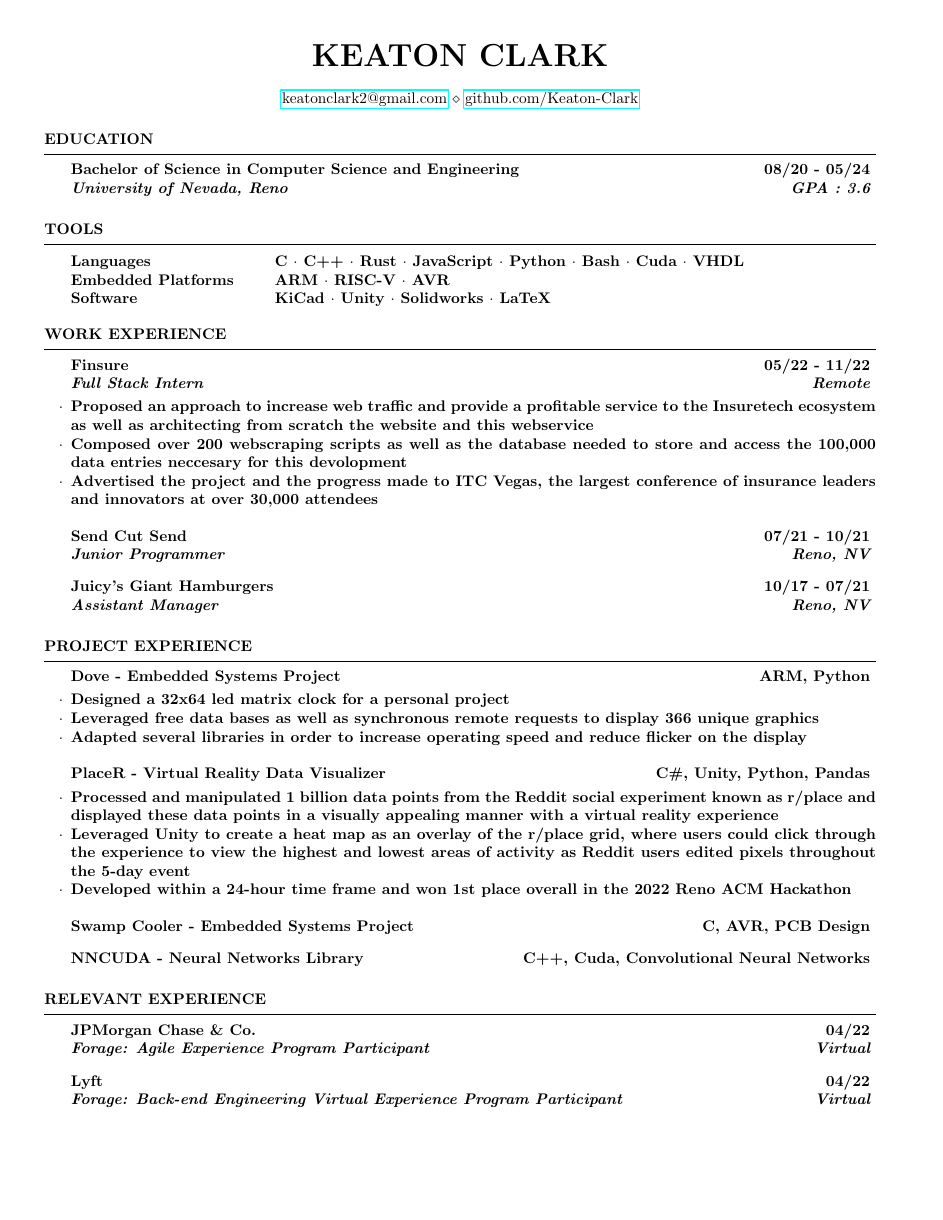
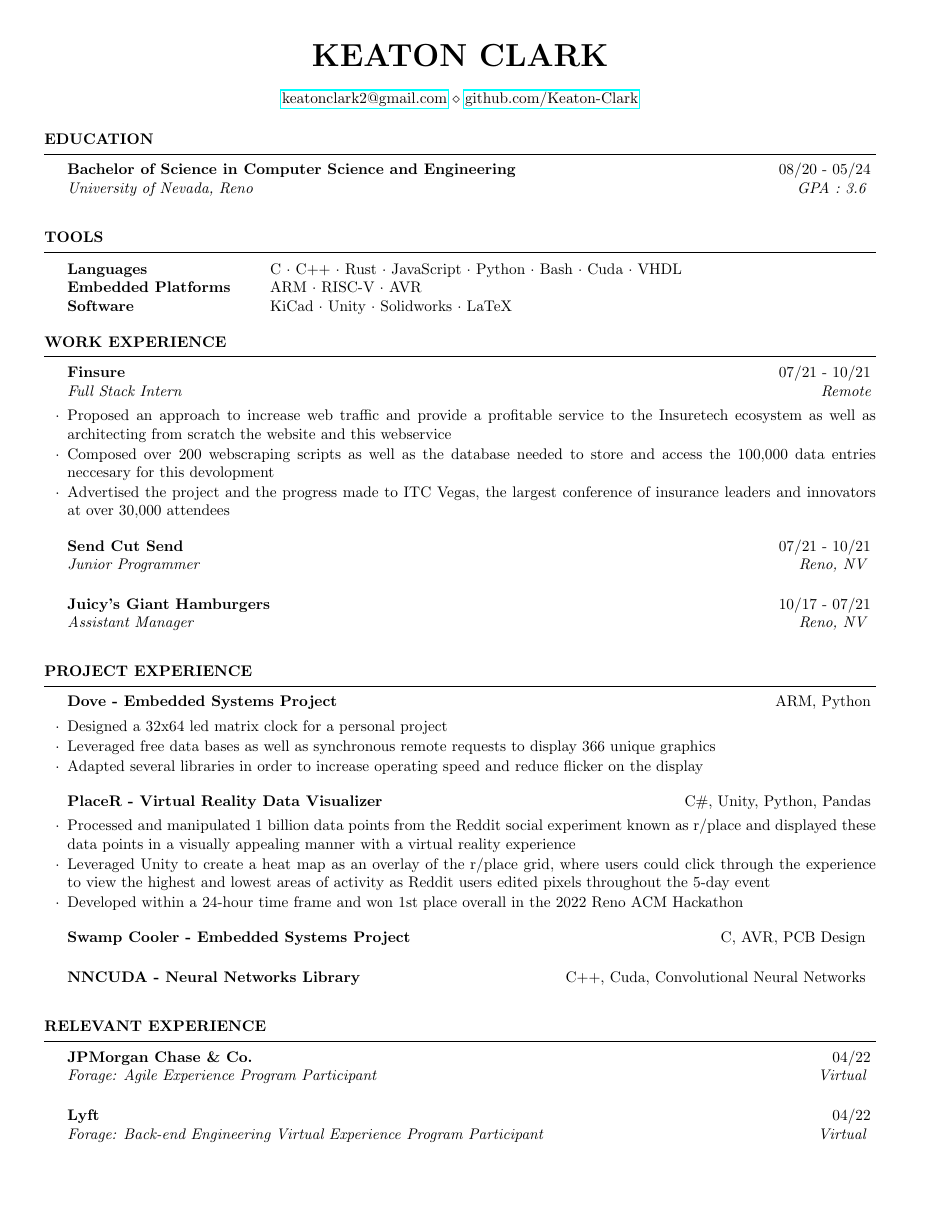
Before and after one commit to Keaton-Clark/Resume, a LaTeX CV (resume.tex, which reads resume.cls): the whole page. The pictures show the PDF file resume.pdf that the author committed with the source.

Commit message:
empty subsections

```diff
--- a/resume.cls
+++ b/resume.cls
@@ -102,6 +102,15 @@
   \end{list}
   \vspace{0.5em} % Some space after the list of bullet points
 }
+\newenvironment{emptyrSubsection}[4]{ % 4 input arguments - company name, year(s) employed, job title and location
+ {\bf #1} \hfill {#2} % Bold company name and date on the right
+ \ifthenelse{\equal{#3}{}}{}{ % If the third argument is not specified, don't print the job title and location line
+  \\
+  {\em #3} \hfill {\em #4} % Italic job title and location
+  }\smallskip
+  }{
+  \vspace{0.5em} % Some space after the list of bullet points
+}
 
 % The below commands define the whitespace after certain things in the document - they can be \smallskip, \medskip or \bigskip
 \def\namesize{\huge} % Size of the name at the top of the document
--- a/resume.tex
+++ b/resume.tex
@@ -23,9 +23,8 @@
 
 \begin{rSection}{Education}
 
-	\begin{rSubsection}{Bachelor of Science in Computer Science and Engineering}{08/20 - 05/24}{University of Nevada, Reno}{GPA : 3.6}
-
-	\end{rSubsection}
+	\begin{emptyrSubsection}{Bachelor of Science in Computer Science and Engineering}{08/20 - 05/24}{University of Nevada, Reno}{GPA : 3.6}
+	\end{emptyrSubsection}
 
 \end{rSection}
 
@@ -58,14 +57,14 @@
 		\item Advertised the project and the progress made to ITC Vegas, the largest conference of insurance leaders and innovators at over 30,000 attendees
 	\end{rSubsection}
 
-	\begin{rSubsection}{Send Cut Send}{07/21 - 10/21}{Junior Programmer}{Reno, NV}
+	\begin{emptyrSubsection}{Send Cut Send}{07/21 - 10/21}{Junior Programmer}{Reno, NV}
 		\/*
 		\item Nested 160 parts per day on sheets of metal in a space-conscious manner with SigmaNest for CNC machines,
 		including laser cutters
 		\item Produced a technical report on workstation computers to expedite workplace processes
 		\item Coordinated remakes for approximately 10 incorrectly cut and damaged parts per shift
 		*/
-	\end{rSubsection}
+	\end{emptyrSubsection}
 
 	\/*
 	\begin{rSubsection}{B \& J Inc.}{04/2020 - 05/21}{Welder}{Reno, NV}
@@ -75,14 +74,14 @@
 	\end{rSubsection}
 	*/
 
-	\begin{rSubsection}{Juicy's Giant Hamburgers}{10/17 - 07/21}{Assistant Manager}{Reno, NV}
+	\begin{emptyrSubsection}{Juicy's Giant Hamburgers}{10/17 - 07/21}{Assistant Manager}{Reno, NV}
 		\/*
 		\item Supervised 5 other employees, delegated tasks, organized work efforts, conducted interviews, calculated and
 		appraised daily sales, trained new hires, and implemented opening and closing processes
 		\item Facilitated and monitored food quality, health safety, and cleanliness for 150+ customers per day
 		\item Audited and accounted for approximately \$4000 in sales per day
 		*/
-	\end{rSubsection}
+	\end{emptyrSubsection}
 
 \end{rSection}
 
@@ -106,12 +105,11 @@
 		\item Developed within a 24-hour time frame and won 1st place overall in the 2022 Reno ACM Hackathon
 	\end{rSubsection}
 
-	\begin{rSubsection}{Swamp Cooler - Embedded Systems Project}{C, AVR, PCB Design}{}{}
+	\begin{emptyrSubsection}{Swamp Cooler - Embedded Systems Project}{C, AVR, PCB Design}{}{}
+	\end{emptyrSubsection}
 
-	\end{rSubsection}
-
-	\begin{rSubsection}{NNCUDA - Neural Networks Library}{C++, Cuda, Convolutional Neural Networks}{}{}
-	\end{rSubsection}
+	\begin{emptyrSubsection}{NNCUDA - Neural Networks Library}{C++, Cuda, Convolutional Neural Networks}{}{}
+	\end{emptyrSubsection}
 
 \end{rSection}
 
@@ -122,21 +120,21 @@
 \begin{rSection}{RELEVANT EXPERIENCE}
 
 
-	\begin{rSubsection}{JPMorgan Chase \& Co.}{04/22}{Forage: Agile Experience Program Participant}{Virtual}
+	\begin{emptyrSubsection}{JPMorgan Chase \& Co.}{04/22}{Forage: Agile Experience Program Participant}{Virtual}
 		\/*
 		\item Conceptualized 8 user stories, based on a hypothetical scenario of a college student’s financial needs
 		\item Prioritized the 8 user stories in order of easiest to achieve, using Trello and leveraging the Fibonacci sequence
 		\item Identified the 4 general phases of a Scrum sprint cycle and categorized the importance of each role and process
 		*/
-	\end{rSubsection}
+	\end{emptyrSubsection}
 
-	\begin{rSubsection}{Lyft}{04/22}{Forage: Back-end Engineering Virtual Experience Program Participant}{Virtual}
+	\begin{emptyrSubsection}{Lyft}{04/22}{Forage: Back-end Engineering Virtual Experience Program Participant}{Virtual}
 		\/*
 		\item Created a UML diagram to visualize 7 interconnected elements of the software
 		\item Refactored the existing code base to to reflect the design shown in the UML diagram
 		\item Architected 10 unit tests for the software and implemented 3 additional features to demonstrate a flexible codebase
 		*/
-	\end{rSubsection}
+	\end{emptyrSubsection}
 
 \end{rSection}
 
```
Also changed, not shown: resume.pdf.
